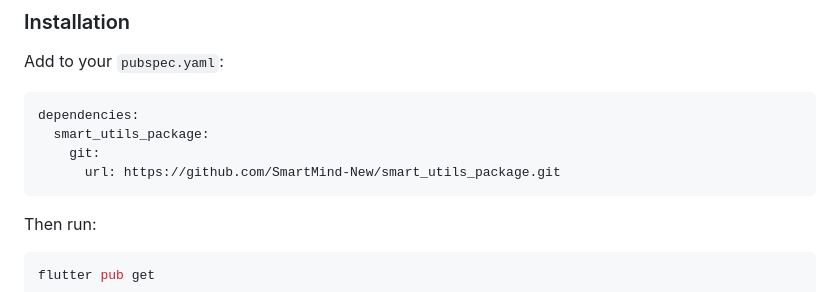
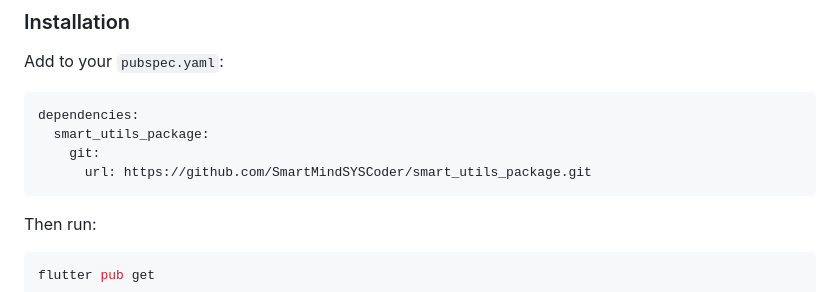
Before and after one commit to SmartMindSYSCoder/smart_utils_package, a Markdown page: README.md, the part around the change. GitHub-like rendering.

Commit message:
Update smart_utils_package repository URL
update install link

````diff
--- a/README.md
+++ b/README.md
@@ -24,7 +24,7 @@ Add to your `pubspec.yaml`:
 dependencies:
   smart_utils_package:
     git:
-      url: https://github.com/SmartMind-New/smart_utils_package.git
+      url: https://github.com/SmartMindSYSCoder/smart_utils_package.git
 ```
 
 Then run:
````
